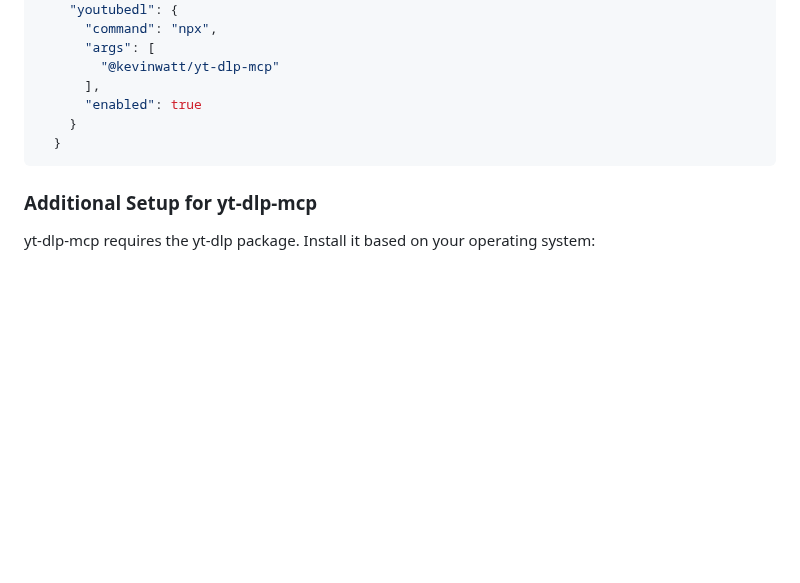
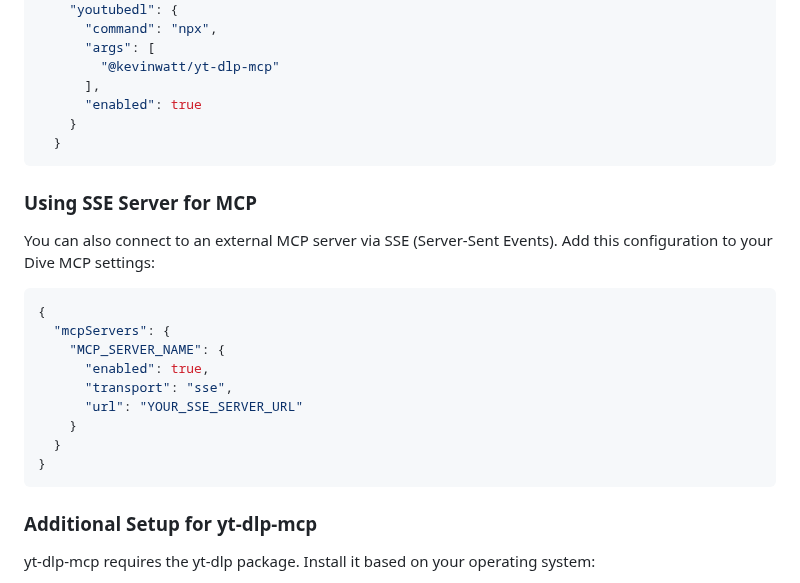
Before and after one commit to usathyan/Dive, a Markdown page: README.md, the part around the change. Drawn GitHub-style; blank space fills up the shorter version.

Commit message:
chore: update README

````diff
--- a/README.md
+++ b/README.md
@@ -83,6 +83,22 @@ Add this JSON configuration to your Dive MCP settings to enable both tools:
   }
 ```
 
+### Using SSE Server for MCP
+
+You can also connect to an external MCP server via SSE (Server-Sent Events). Add this configuration to your Dive MCP settings:
+
+```json
+{
+  "mcpServers": {
+    "MCP_SERVER_NAME": {
+      "enabled": true,
+      "transport": "sse",
+      "url": "YOUR_SSE_SERVER_URL"
+    }
+  }
+}
+```
+
 ### Additional Setup for yt-dlp-mcp
 
 yt-dlp-mcp requires the yt-dlp package. Install it based on your operating system:
````
